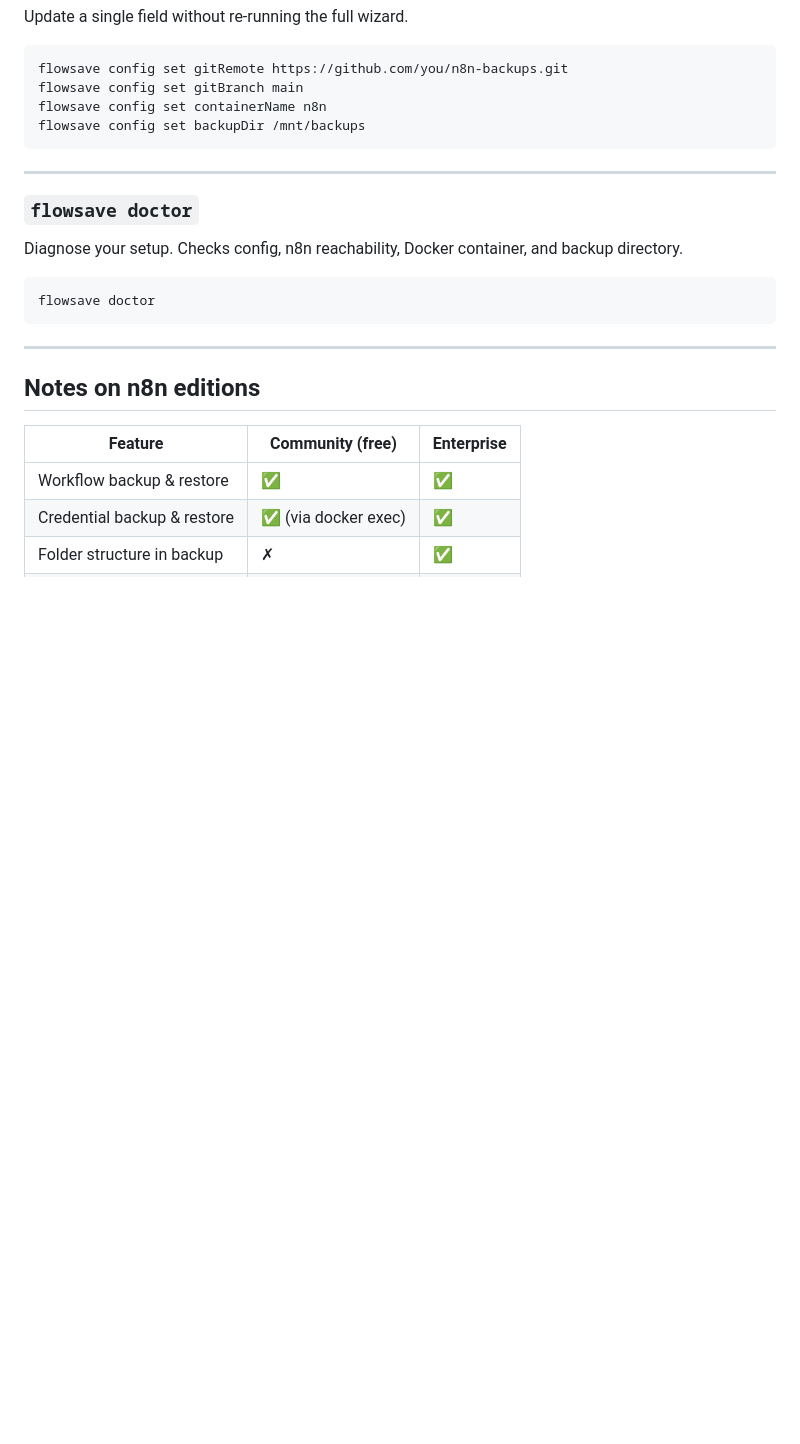
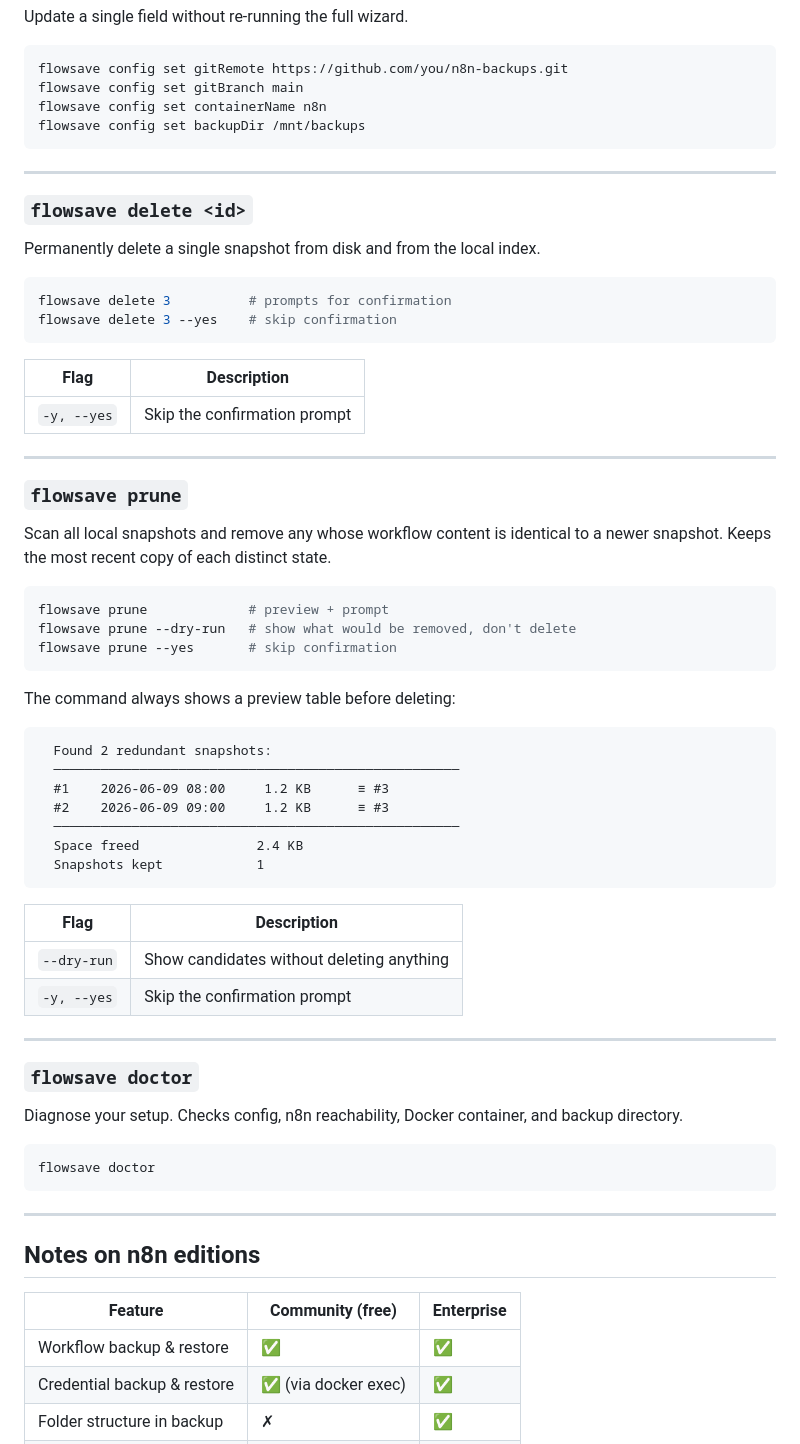
Before and after one commit to achahid19/flowsave, a Markdown page: README.md, the part around the change. GitHub-like rendering; blank space fills up the shorter version.

Commit message:
docs: add flowsave delete and flowsave prune to README
Documents both new commands with full flag tables and a sample
prune preview table so users know what to expect before running.

Co-Authored-By: Claude Sonnet 4.6 <noreply@anthropic.com>

````diff
--- a/README.md
+++ b/README.md
@@ -152,6 +152,50 @@ flowsave config set backupDir /mnt/backups
 
 ---
 
+### `flowsave delete <id>`
+
+Permanently delete a single snapshot from disk and from the local index.
+
+```bash
+flowsave delete 3          # prompts for confirmation
+flowsave delete 3 --yes    # skip confirmation
+```
+
+| Flag | Description |
+|------|-------------|
+| `-y, --yes` | Skip the confirmation prompt |
+
+---
+
+### `flowsave prune`
+
+Scan all local snapshots and remove any whose workflow content is identical to a newer snapshot. Keeps the most recent copy of each distinct state.
+
+```bash
+flowsave prune             # preview + prompt
+flowsave prune --dry-run   # show what would be removed, don't delete
+flowsave prune --yes       # skip confirmation
+```
+
+The command always shows a preview table before deleting:
+
+```
+  Found 2 redundant snapshots:
+  ────────────────────────────────────────────────────
+  #1    2026-06-09 08:00     1.2 KB      ≡ #3
+  #2    2026-06-09 09:00     1.2 KB      ≡ #3
+  ────────────────────────────────────────────────────
+  Space freed               2.4 KB
+  Snapshots kept            1
+```
+
+| Flag | Description |
+|------|-------------|
+| `--dry-run` | Show candidates without deleting anything |
+| `-y, --yes` | Skip the confirmation prompt |
+
+---
+
 ### `flowsave doctor`
 
 Diagnose your setup. Checks config, n8n reachability, Docker container, and backup directory.
````
